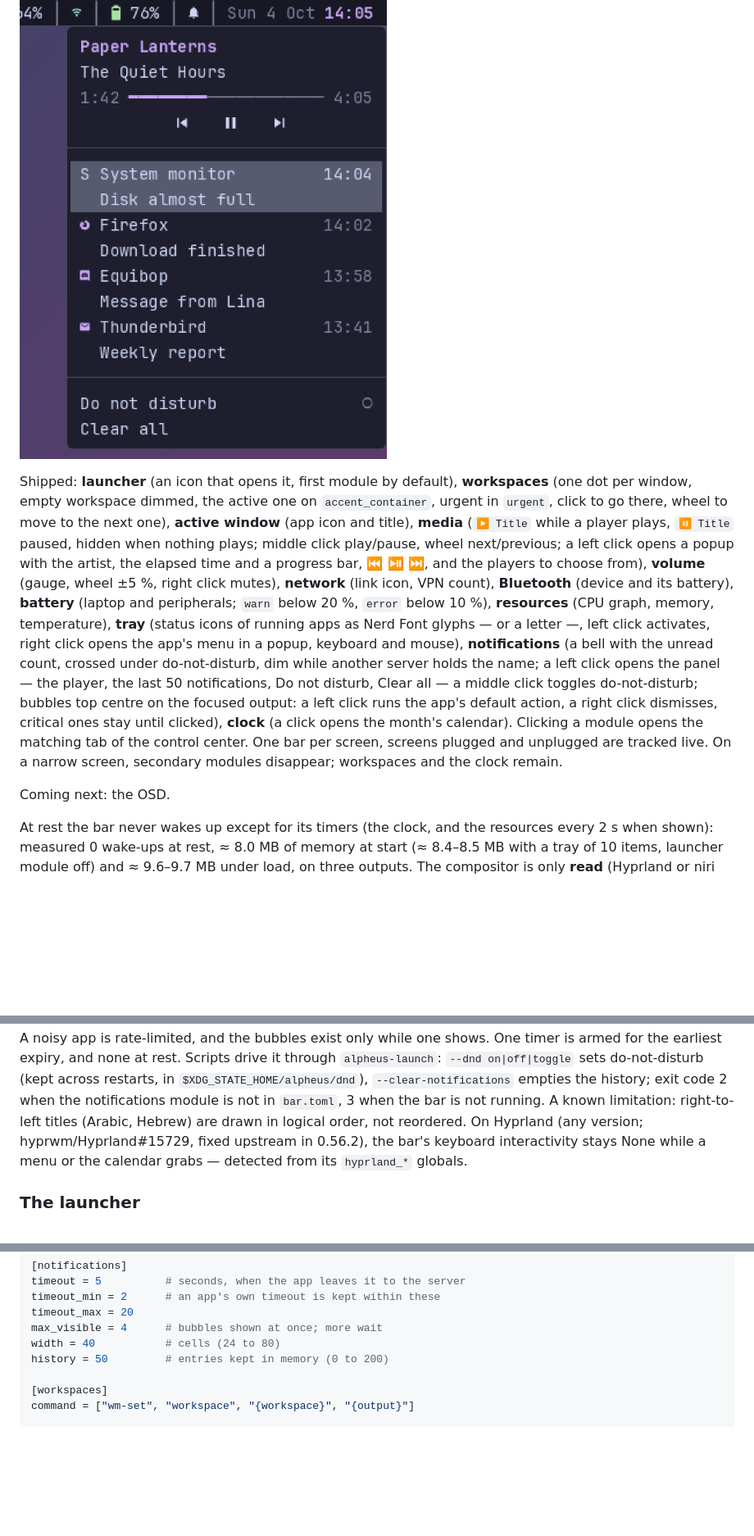
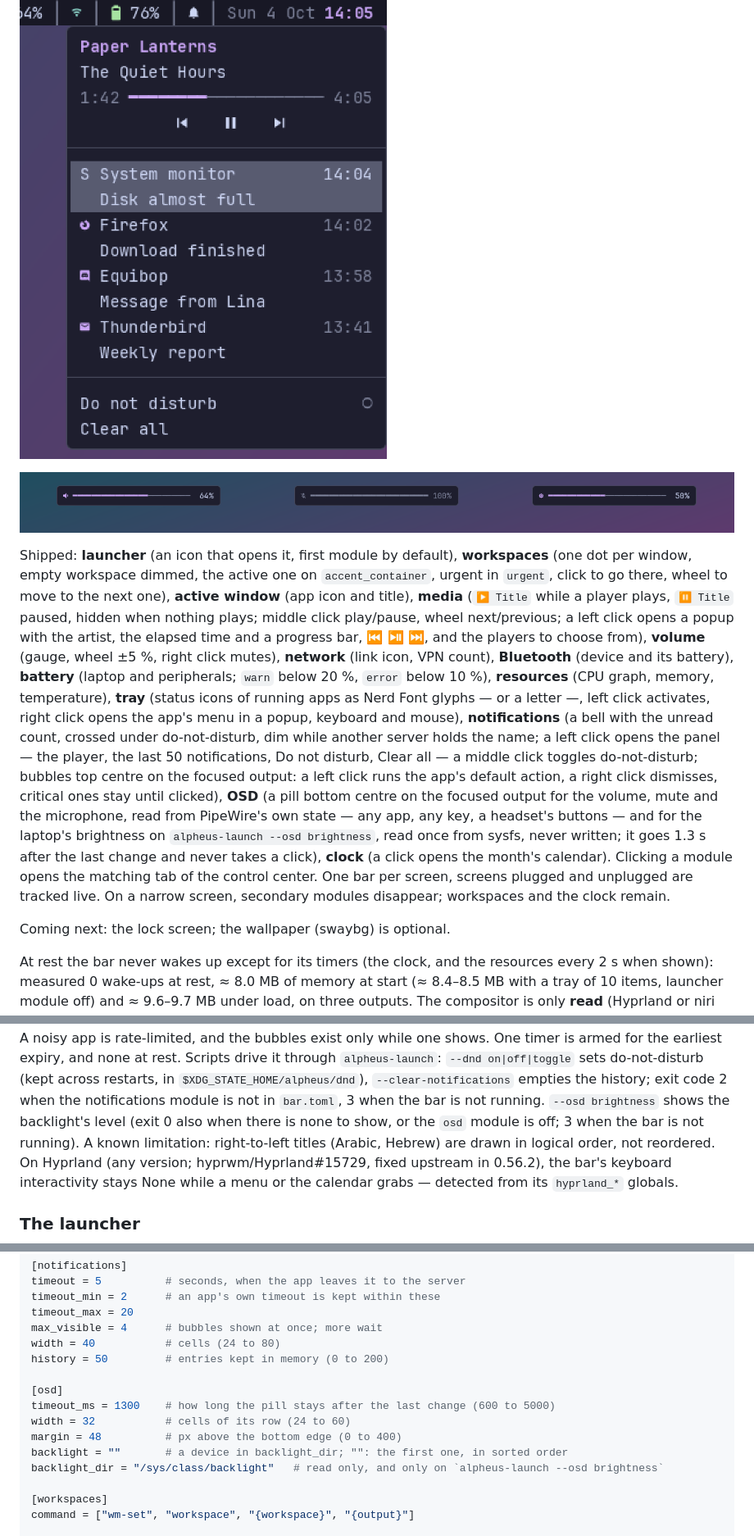
Before and after one commit to mornepousse/alpheus, a Markdown page: README.md, 3 parts joined by grey strips. Shown at 82% size. Rendered like a GitHub page; pictures changed too: docs/images/osd.png (added); blank space fills up the shorter version.

```diff
--- a/README.md
+++ b/README.md
@@ -193,6 +197,8 @@ In the default `flat` style, a line of monospace characters on the theme's bar c
 
 ![The notifications panel under the bell: the player, the history, do-not-disturb (fictional data, real font, default theme (catppuccin, dark), zoomed ×2)](docs/images/notifications-panel.png)
 
+![The OSD: volume, microphone muted, brightness (fictional levels, real font, default theme (catppuccin, dark))](docs/images/osd.png)
+
 Shipped: **launcher** (an icon that opens it, first module by default),
 **workspaces** (one dot per window, empty workspace dimmed, the active one
 on `accent_container`, urgent in `urgent`, click to go there, wheel to move to the next one), **active
@@ -207,13 +213,13 @@ app's menu in a popup, keyboard and mouse),
 server holds the name; a left click opens the panel — the player, the last 50 notifications, Do not
 disturb, Clear all — a middle click toggles do-not-disturb; bubbles top centre on the focused output:
 a left click runs the app's default action, a right click dismisses, critical ones stay until
-clicked), **clock** (a click opens the
+clicked), **OSD** (a pill bottom centre on the focused output for the volume, mute and the microphone, read from PipeWire's own state — any app, any key, a headset's buttons — and for the laptop's brightness on `alpheus-launch --osd brightness`, read once from sysfs, never written; it goes 1.3 s after the last change and never takes a click), **clock** (a click opens the
 month's calendar). Clicking a module opens the matching tab
 of the control center. One bar per screen, screens plugged and unplugged
 are tracked live. On a narrow screen, secondary modules disappear;
 workspaces and the clock remain.
 
-Coming next: the OSD.
+Coming next: the lock screen; the wallpaper (swaybg) is optional.
 
 At rest the bar never wakes up except for its timers (the clock, and the
 resources every 2 s when shown): measured 0 wake-ups at rest, ≈ 8.0 MB
@@ -234,7 +240,8 @@ stripped, never rendered, and images are skipped unread. A noisy app is rate-lim
 exist only while one shows. One timer is armed for the earliest expiry, and none at rest. Scripts drive it through `alpheus-launch`: `--dnd on|off|toggle` sets
 do-not-disturb (kept across restarts, in `$XDG_STATE_HOME/alpheus/dnd`), `--clear-notifications`
 empties the history; exit code 2 when the notifications module is not in `bar.toml`, 3 when the bar
-is not running. A known
+is not running. `--osd brightness` shows the backlight's level (exit 0 also when there is none to
+show, or the `osd` module is off; 3 when the bar is not running). A known
 limitation: right-to-left titles (Arabic, Hebrew) are drawn in logical order, not reordered. On Hyprland (any version; hyprwm/Hyprland#15729, fixed upstream in 0.56.2), the bar's keyboard interactivity stays None while a menu or the calendar grabs — detected from its `hyprland_*` globals.
 
 ### The launcher
@@ -575,6 +582,13 @@ max_visible = 4      # bubbles shown at once; more wait
 width = 40           # cells (24 to 80)
 history = 50         # entries kept in memory (0 to 200)
 
+[osd]
+timeout_ms = 1300    # how long the pill stays after the last change (600 to 5000)
+width = 32           # cells of its row (24 to 60)
+margin = 48          # px above the bottom edge (0 to 400)
+backlight = ""       # a device in backlight_dir; "": the first one, in sorted order
+backlight_dir = "/sys/class/backlight"   # read only, and only on `alpheus-launch --osd brightness`
+
 [workspaces]
 command = ["wm-set", "workspace", "{workspace}", "{output}"]
 
```
Also changed, not shown: other parts of README.md (+10 -6 lines), CLAUDE.md (+10 -1 lines), 1 other file.
